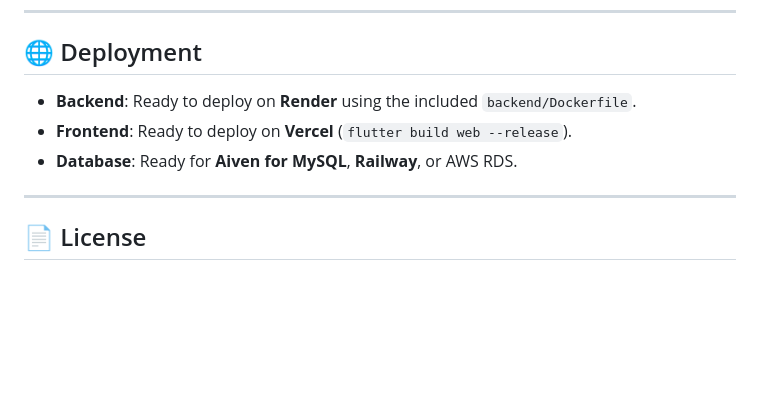
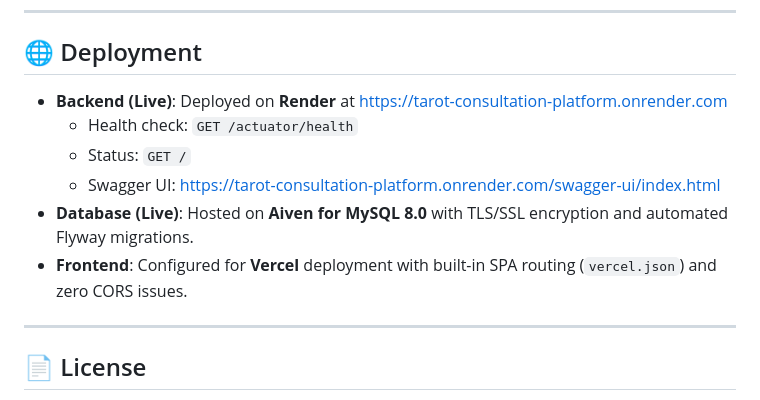
Before and after one commit to UdayM1000/tarot-consultation-platform, a Markdown page: README.md, the part around one of its changes. Drawn GitHub-style; blank space fills up the shorter version.

Commit message:
docs: add live Render backend badge and live links to README

```diff
--- a/README.md
+++ b/README.md
@@ -170,9 +171,12 @@ cd frontend && flutter test
 
 ## 🌐 Deployment
 
-* **Backend**: Ready to deploy on **Render** using the included `backend/Dockerfile`.
-* **Frontend**: Ready to deploy on **Vercel** (`flutter build web --release`).
-* **Database**: Ready for **Aiven for MySQL**, **Railway**, or AWS RDS.
+* **Backend (Live)**: Deployed on **Render** at [https://tarot-consultation-platform.onrender.com](https://tarot-consultation-platform.onrender.com)
+  * Health check: `GET /actuator/health`
+  * Status: `GET /`
+  * Swagger UI: [https://tarot-consultation-platform.onrender.com/swagger-ui/index.html](https://tarot-consultation-platform.onrender.com/swagger-ui/index.html)
+* **Database (Live)**: Hosted on **Aiven for MySQL 8.0** with TLS/SSL encryption and automated Flyway migrations.
+* **Frontend**: Configured for **Vercel** deployment with built-in SPA routing (`vercel.json`) and zero CORS issues.
 
 ---
 
```
Also changed, not shown: other parts of README.md (+2 -1 lines).
